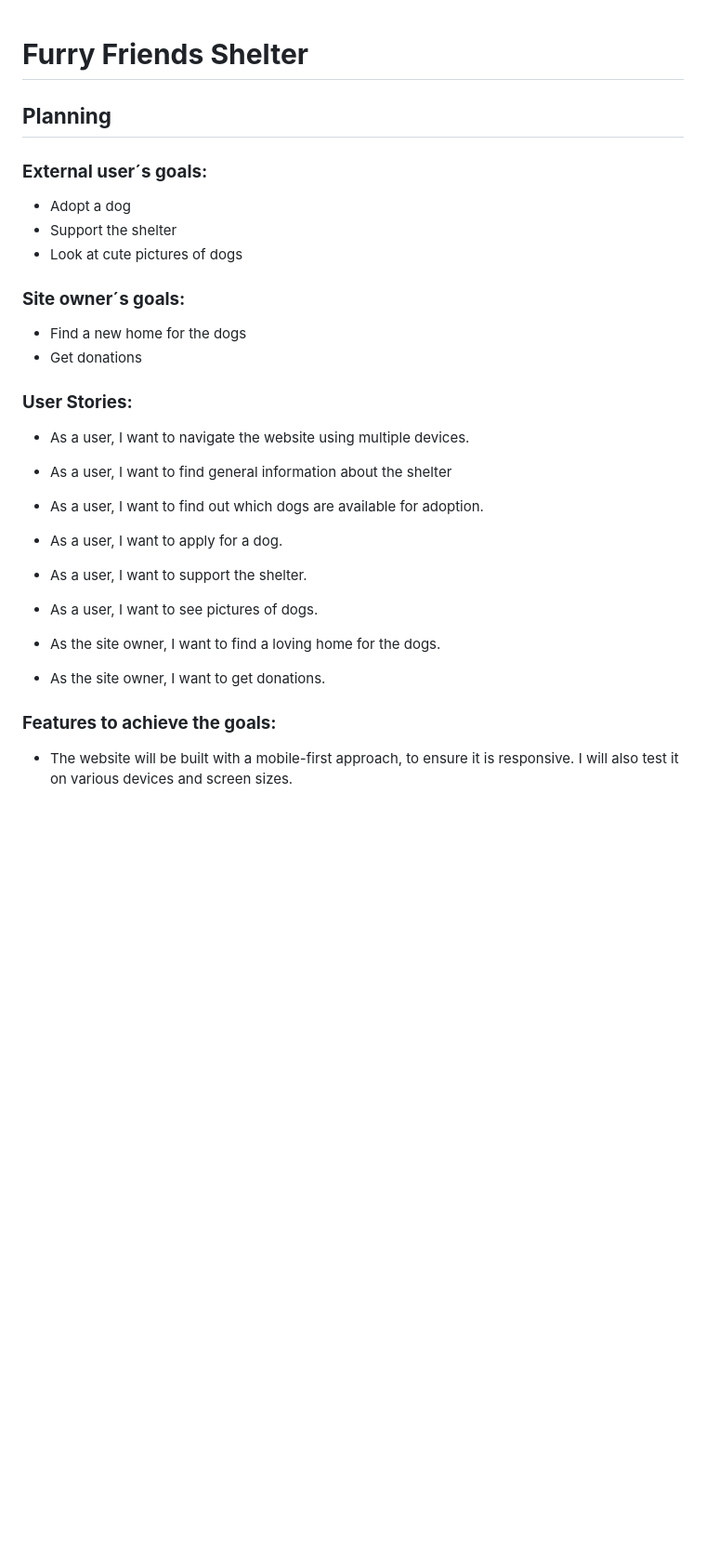
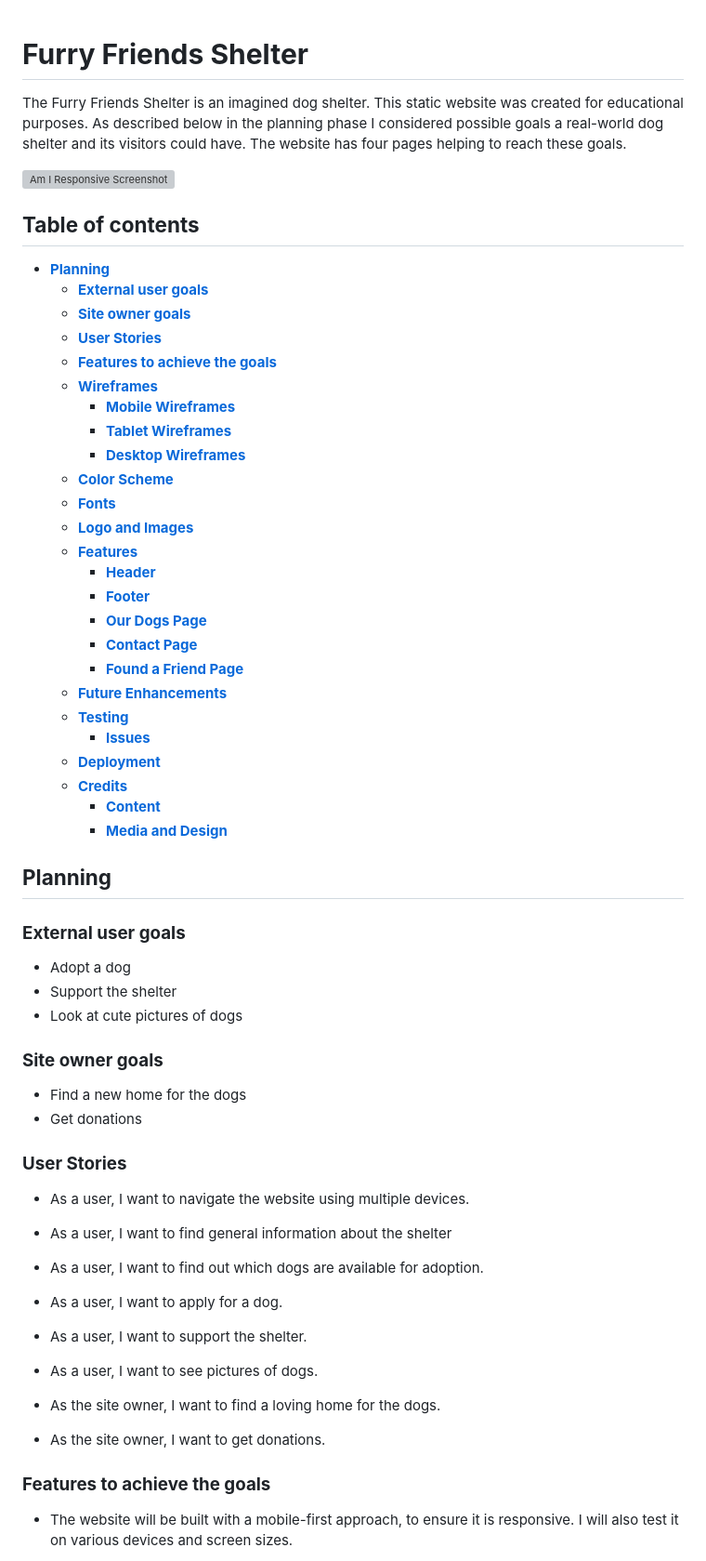
Before and after one commit to Julia-Wagner/furry-friends, a Markdown page: README.md, the part around one of its changes. Shown at 93% size. Drawn GitHub-style; blank space fills up the shorter version; grey boxes are pictures that could not be loaded.

Commit message:
add table of contents to readme

```diff
--- a/README.md
+++ b/README.md
@@ -1,16 +1,46 @@
 # **Furry Friends Shelter**
+The Furry Friends Shelter is an imagined dog shelter. This static website was created for educational purposes. As described below in the planning phase I considered possible goals a real-world dog shelter and its visitors could have. The website has four pages helping to reach these goals.
+
+![Am I Responsive Screenshot](assets/docs/screenshots/am_i_responsive.png)
+
+## **Table of contents**
+- [**Planning**](#planning)
+    - [**External user goals**](#external-user-goals)
+    - [**Site owner goals**](#site-owner-goals)
+    - [**User Stories**](#user-stories)
+    - [**Features to achieve the goals**](#features-to-achieve-the-goals)
+    - [**Wireframes**](#wireframes)
+        - [**Mobile Wireframes**](#mobile-wireframes)
+        - [**Tablet Wireframes**](#tablet-wireframes)
+        - [**Desktop Wireframes**](#desktop-wireframes)
+    - [**Color Scheme**](#color-scheme)
+    - [**Fonts**](#fonts)
+    - [**Logo and Images**](#logo-and-images)
+    - [**Features**](#features)
+        - [**Header**](#header)
+        - [**Footer**](#footer)
+        - [**Our Dogs Page**](#our-dogs-page)
+        - [**Contact Page**](#contact-page)
+        - [**Found a Friend Page**](#found-a-friend-page)
+    - [**Future Enhancements**](#future-enhancements)
+    - [**Testing**](#testing)
+        - [**Issues**](#issues)
+    - [**Deployment**](#deployment)
+    - [**Credits**](#credits)
+        - [**Content**](#content)
+        - [**Media and Design**](#media-and-design)
 
 ## **Planning**
-### **External user´s goals:**
+### **External user goals**
 - Adopt a dog
 - Support the shelter
 - Look at cute pictures of dogs
 
-### **Site owner´s goals:**
+### **Site owner goals**
 - Find a new home for the dogs
 - Get donations
 
-### **User Stories:**
+### **User Stories**
 - As a user, I want to navigate the website using multiple devices.
 - As a user, I want to find general information about the shelter
 - As a user, I want to find out which dogs are available for adoption.
@@ -21,7 +51,7 @@
 - As the site owner, I want to find a loving home for the dogs.
 - As the site owner, I want to get donations.
 
-### **Features to achieve the goals:**
+### **Features to achieve the goals**
 - The website will be built with a mobile-first approach, to ensure it is responsive. I will also test it on various devices and screen sizes.
 - General information about the shelter like the opening hours and address will be included in the footer.
 - The dogs that are available for adoption will be presented on a separate page (*Our Dogs*) with a picture and description of the dog.
```
Also changed, not shown: other parts of README.md (+3 -5 lines).
